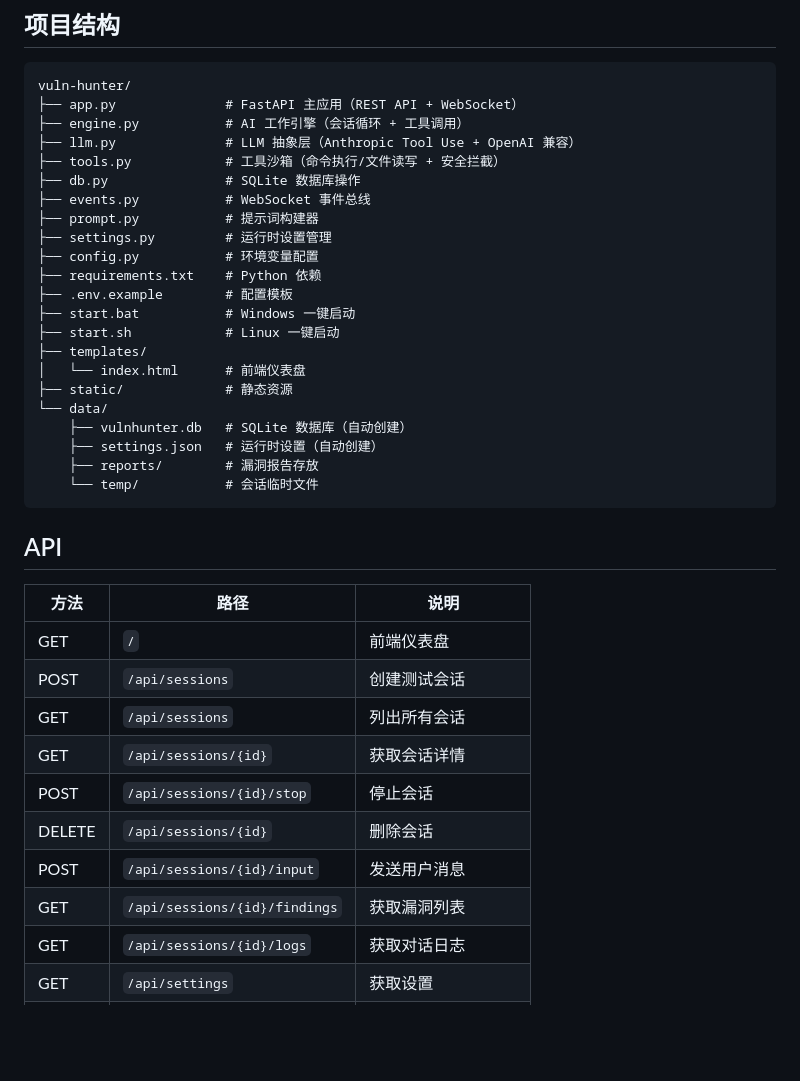
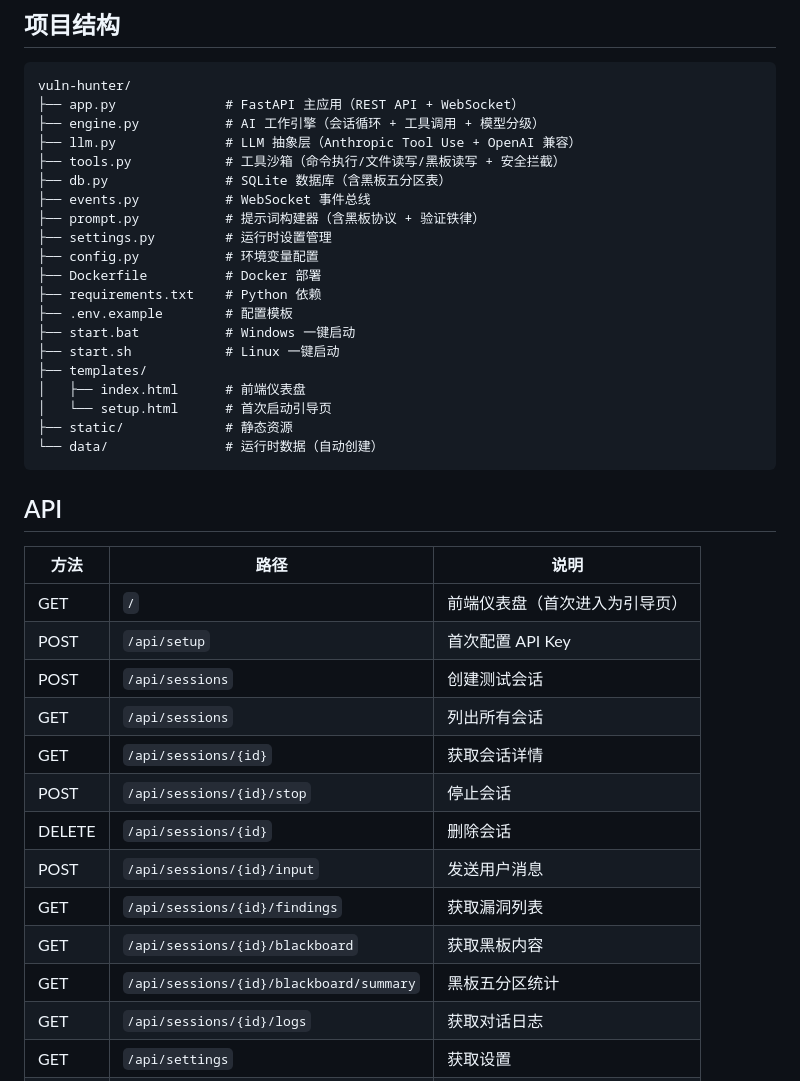
Before and after one commit to 1nceSec/trocar, a Markdown page: README.md, the part around one of its changes. GitHub-like rendering; blank space fills up the shorter version.

````diff
--- a/README.md
+++ b/README.md
@@ -109,33 +99,32 @@ chmod +x start.sh
 ```
 vuln-hunter/
 ├── app.py              # FastAPI 主应用（REST API + WebSocket）
-├── engine.py           # AI 工作引擎（会话循环 + 工具调用）
+├── engine.py           # AI 工作引擎（会话循环 + 工具调用 + 模型分级）
 ├── llm.py              # LLM 抽象层（Anthropic Tool Use + OpenAI 兼容）
-├── tools.py            # 工具沙箱（命令执行/文件读写 + 安全拦截）
-├── db.py               # SQLite 数据库操作
+├── tools.py            # 工具沙箱（命令执行/文件读写/黑板读写 + 安全拦截）
+├── db.py               # SQLite 数据库（含黑板五分区表）
 ├── events.py           # WebSocket 事件总线
-├── prompt.py           # 提示词构建器
+├── prompt.py           # 提示词构建器（含黑板协议 + 验证铁律）
 ├── settings.py         # 运行时设置管理
 ├── config.py           # 环境变量配置
+├── Dockerfile          # Docker 部署
 ├── requirements.txt    # Python 依赖
 ├── .env.example        # 配置模板
 ├── start.bat           # Windows 一键启动
 ├── start.sh            # Linux 一键启动
 ├── templates/
-│   └── index.html      # 前端仪表盘
+│   ├── index.html      # 前端仪表盘
+│   └── setup.html      # 首次启动引导页
 ├── static/             # 静态资源
-└── data/
-    ├── vulnhunter.db   # SQLite 数据库（自动创建）
-    ├── settings.json   # 运行时设置（自动创建）
-    ├── reports/        # 漏洞报告存放
-    └── temp/           # 会话临时文件
+└── data/               # 运行时数据（自动创建）
 ```
 
 ## API
 
 | 方法 | 路径 | 说明 |
 |------|------|------|
-| GET | `/` | 前端仪表盘 |
+| GET | `/` | 前端仪表盘（首次进入为引导页） |
+| POST | `/api/setup` | 首次配置 API Key |
 | POST | `/api/sessions` | 创建测试会话 |
 | GET | `/api/sessions` | 列出所有会话 |
 | GET | `/api/sessions/{id}` | 获取会话详情 |
@@ -143,6 +132,8 @@ vuln-hunter/
 | DELETE | `/api/sessions/{id}` | 删除会话 |
 | POST | `/api/sessions/{id}/input` | 发送用户消息 |
 | GET | `/api/sessions/{id}/findings` | 获取漏洞列表 |
+| GET | `/api/sessions/{id}/blackboard` | 获取黑板内容 |
+| GET | `/api/sessions/{id}/blackboard/summary` | 黑板五分区统计 |
 | GET | `/api/sessions/{id}/logs` | 获取对话日志 |
 | GET | `/api/settings` | 获取设置 |
 | PUT | `/api/settings` | 更新设置 |
````
Also changed, not shown: other parts of README.md (+30 -40 lines).
